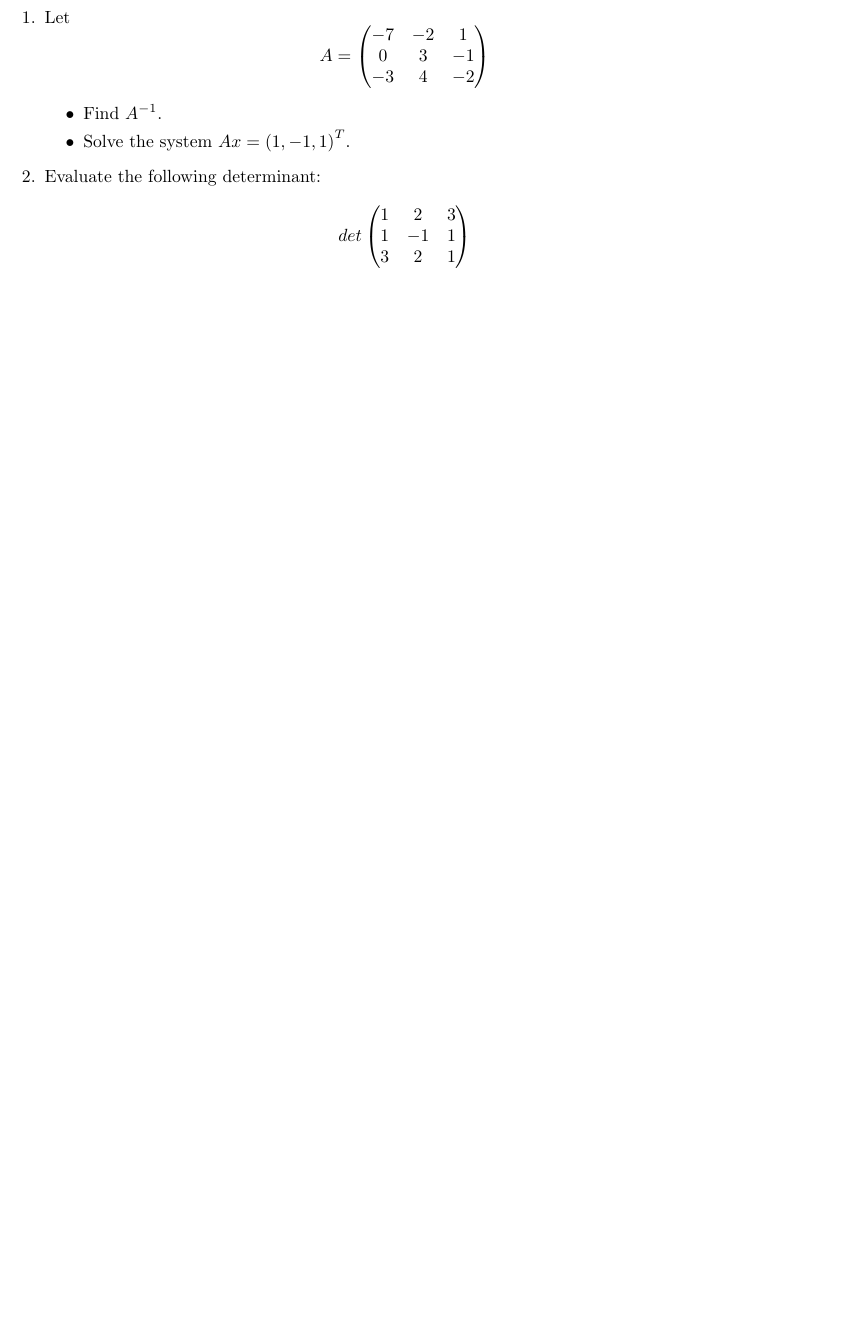
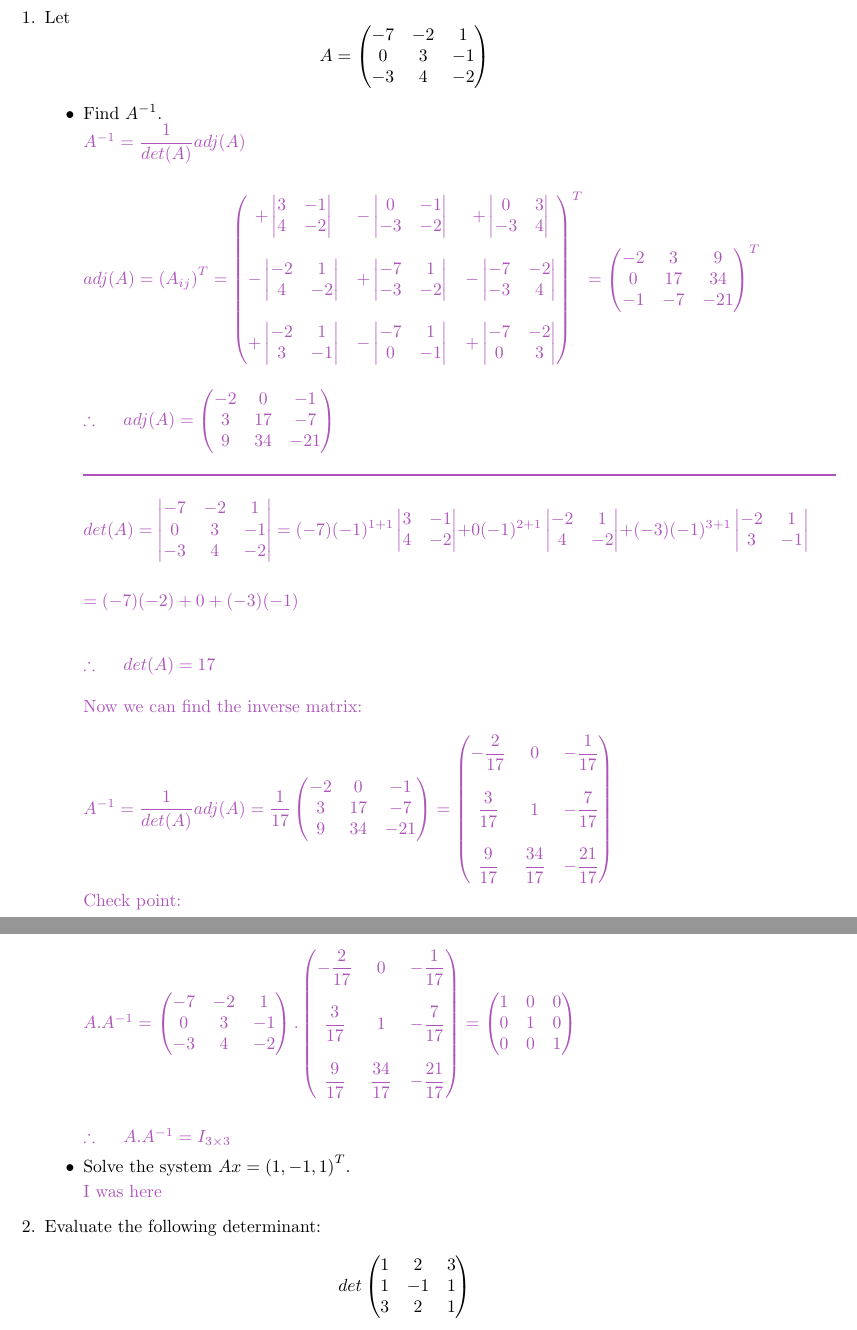
Before and after one commit to Behnam4/MAT-342, a LaTeX problem sheet (homeworkThree.tex): part of page 2 of 2 before the commit and two parts of pages 2 and 3 of 3 after it, the two joined at a grey line, cut so that both start at the same text, the shorter picture padded with empty space. Compiled offline with pdfLaTeX.

Commit message:
Question 1 A

```diff
--- a/homeworkThree.tex
+++ b/homeworkThree.tex
@@ -66,7 +66,175 @@
       $$
       \begin{itemize}
         \item Find $A^{-1}$.
+
+          \textcolor{hwColor}{
+            $
+              A^{-1}=\dfrac{1}{det(A)} adj(A)
+              \\
+              \\
+              \\
+              adj(A)=\left(A_{ij}\right)^T=\begin{pmatrix}
+                +\begin{vmatrix}
+                  3 & -1
+                  \\
+                  4 & -2
+                \end{vmatrix} & -\begin{vmatrix}
+                  0 & -1
+                  \\
+                  -3 & -2
+                \end{vmatrix} & +\begin{vmatrix}
+                  0 & 3
+                  \\
+                  -3 & 4
+                \end{vmatrix}
+                \\
+                \\
+                -\begin{vmatrix}
+                  -2 & 1
+                  \\
+                  4 & -2
+                \end{vmatrix} & +\begin{vmatrix}
+                  -7 & 1
+                  \\
+                  -3 & -2
+                \end{vmatrix} & -\begin{vmatrix}
+                  -7 & -2
+                  \\
+                  -3 & 4
+                \end{vmatrix}
+                \\
+                \\
+                +\begin{vmatrix}
+                  -2 & 1
+                  \\
+                  3 & -1
+                \end{vmatrix} & -\begin{vmatrix}
+                  -7 & 1
+                  \\
+                  0 & -1
+                \end{vmatrix} & +\begin{vmatrix}
+                  -7 & -2
+                  \\
+                  0 & 3
+                \end{vmatrix}
+              \end{pmatrix}^T=\begin{pmatrix}
+                -2 & 3 & 9
+                \\
+                0 & 17 & 34
+                \\
+                -1 & -7 & -21
+              \end{pmatrix}^T
+              \\
+              \\
+              \\
+              \therefore ~~~~ adj(A)=\begin{pmatrix}
+                -2 & 0 & -1
+                \\
+                3 & 17 & -7
+                \\
+                9 & 34 & -21
+              \end{pmatrix}
+              \\
+              \\
+              \rule{15cm}{1pt}
+              \\
+              \\
+              det(A)=\begin{vmatrix}
+                -7 & -2 & 1
+                \\
+                0 & 3 & -1
+                \\
+                -3 & 4 & -2
+              \end{vmatrix}
+              =
+              (-7)(-1)^{1+1} \begin{vmatrix}
+                3 & -1
+                \\
+                4 & -2
+              \end{vmatrix}
+              +
+              0 (-1)^{2+1} \begin{vmatrix}
+                -2 & 1
+                \\
+                4 & -2
+              \end{vmatrix}
+              +
+              (-3)(-1)^{3+1} \begin{vmatrix}
+                -2 & 1
+                \\
+                3 & -1
+              \end{vmatrix}
+              \\
+              \\
+              \\
+              =(-7)(-2)+0+(-3)(-1)
+              \\
+              \\
+              \\
+              \therefore ~~~~ det(A)=17
+              \\
+              \\
+            $
+            Now we can find the inverse matrix:
+            \\
+            \\
+            $
+              A^{-1}=\dfrac{1}{det(A)} adj(A)=\dfrac{1}{17} \begin{pmatrix}
+                -2 & 0 & -1
+                \\
+                3 & 17 & -7
+                \\
+                9 & 34 & -21
+              \end{pmatrix}=\begin{pmatrix}
+                -\dfrac{2}{17} & 0 & -\dfrac{1}{17}
+                \\
+                \\
+                \dfrac{3}{17} & 1 & -\dfrac{7}{17}
+                \\
+                \\
+                \dfrac{9}{17} & \dfrac{34}{17} & -\dfrac{21}{17}
+              \end{pmatrix}
+            $
+            \\
+            \\
+            Check point:
+            \\
+            \\
+            $
+              A.A^{-1}=\begin{pmatrix}
+                -7 & -2 & 1
+                \\
+                0 & 3 & -1
+                \\
+                -3 & 4 & -2
+              \end{pmatrix}.\begin{pmatrix}
+                -\dfrac{2}{17} & 0 & -\dfrac{1}{17}
+                \\
+                \\
+                \dfrac{3}{17} & 1 & -\dfrac{7}{17}
+                \\
+                \\
+                \dfrac{9}{17} & \dfrac{34}{17} & -\dfrac{21}{17}
+              \end{pmatrix}=\begin{pmatrix}
+                1 & 0 & 0
+                \\
+                0 & 1 & 0
+                \\
+                0 & 0 & 1
+              \end{pmatrix}
+              \\
+              \\
+              \\
+              \therefore ~~~~ A.A^{-1}=I_{3 \times 3}
+            $
+          }
+
         \item Solve the system $Ax=\left(1, -1, 1\right)^T$.
+
+          \textcolor{hwColor}{
+            I was here
+          }
+
       \end{itemize}
 
     \item Evaluate the following determinant:
```
